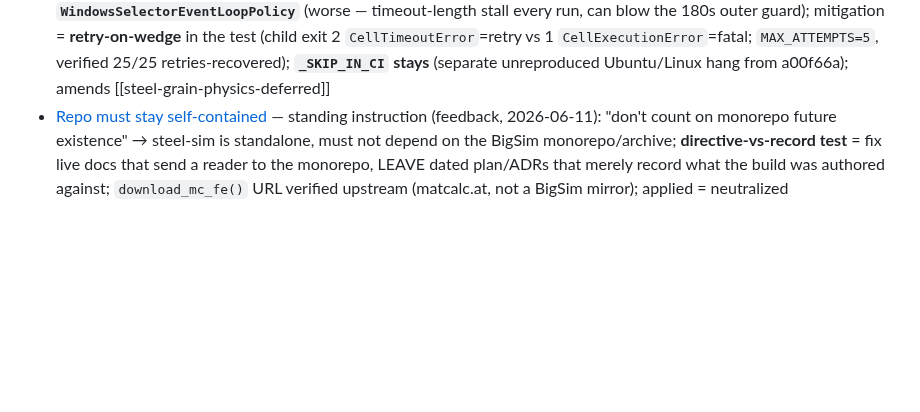
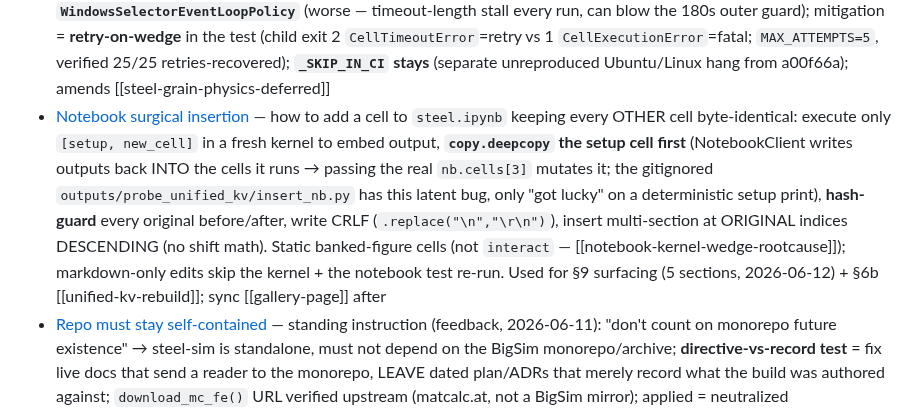
Before and after one commit to BoykoNeov/steel-sim, a Markdown page: docs/memory/MEMORY.md, the part around the change. GitHub-like rendering; blank space fills up the shorter version.

```diff
--- a/docs/memory/MEMORY.md
+++ b/docs/memory/MEMORY.md
@@ -21,6 +21,7 @@ the notebook-discipline notes, the github-repo pointer) stayed in the BigSim arc
 - [Maynier hardness source](maynier-hardness-source.md) — Maynier 1978 constituent-hardness eqns/coeffs that Phase 3a grafted
 - [Mixed-temper (§16)](mixed-temper-next.md) — mixed-structure (per-constituent) tempering, the named 3b deferral. **ALL STEPS 1–6 BUILT ✓ 2026-06-11** (no engine touch, no new constant; frozen 2c/3a/3b/Jominy/four-curves+`tempered_martensite_HV`/`hardness_HV` byte-identical; suite **425 green**). Steps 1–3 = the validated core (`properties.py` §6 `tempered_hardness_HV` rule-of-mixtures + `tempered_jominy_hardness` teeth + 3 exact seams; figure in HV not HRC; NO extracted numbers per [[di-crosscheck-source]]). **Steps 4–6 = the `design.py` guarded unlock**: `_is_temperable` (martensite-**dominant** 0.95→0.50 **AND** RA-**capped** 0.05, the load-bearing guard — data-grounded: hazard 1080-water RA 0.175 vs admit ≤0.035) inverts `tempered_hardness_HV` over the mixture (Vr threads, nan→None). **§14 headline re-derived (the crux, advisor Option B):** 1045-water now feasible (88% M) but **Biot-stretched** → **`recommended` made Biot-aware** (cheapest *lumped-valid*, fallback cheapest) → **textbook 4140-oil-temper HOLDS** (by design not accident; §14 *already* said "cheapest lumped-valid"). Rejected pure-cost-flip = reductio (a regression test asserting the #1 rec is flagged-invalid). `Recipe.martensite` + label cue; notebook §7 surgically refreshed (fixed a real `recipes[1:]` bug, 38 cells byte-identical). bainite/RA-inert still named-not-validated
 - [Notebook kernel wedge root-cause](notebook-kernel-wedge-rootcause.md) — `test_steel_notebook` wedge ROOT-CAUSED 2026-06-10 = upstream pyzmq/asyncio-on-Windows lost-`execute_reply` (kernel idle 0% CPU, client never gets reply; load-INDEPENDENT ~24% in bare repetition, content-innocent cell-index-wanders, version-independent 3.13&3.14); **DON'T force `WindowsSelectorEventLoopPolicy`** (worse — timeout-length stall every run, can blow the 180s outer guard); mitigation = **retry-on-wedge** in the test (child exit 2 `CellTimeoutError`=retry vs 1 `CellExecutionError`=fatal; `MAX_ATTEMPTS=5`, verified 25/25 retries-recovered); **`_SKIP_IN_CI` stays** (separate unreproduced Ubuntu/Linux hang from a00f66a); amends [[steel-grain-physics-deferred]]
+- [Notebook surgical insertion](notebook-surgical-insertion.md) — how to add a cell to `steel.ipynb` keeping every OTHER cell byte-identical: execute only `[setup, new_cell]` in a fresh kernel to embed output, **`copy.deepcopy` the setup cell first** (NotebookClient writes outputs back INTO the cells it runs → passing the real `nb.cells[3]` mutates it; the gitignored `outputs/probe_unified_kv/insert_nb.py` has this latent bug, only "got lucky" on a deterministic setup print), **hash-guard** every original before/after, write CRLF (`.replace("\n","\r\n")`), insert multi-section at ORIGINAL indices DESCENDING (no shift math). Static banked-figure cells (not `interact` — [[notebook-kernel-wedge-rootcause]]); markdown-only edits skip the kernel + the notebook test re-run. Used for §9 surfacing (5 sections, 2026-06-12) + §6b [[unified-kv-rebuild]]; sync [[gallery-page]] after
 - [Repo must stay self-contained](repo-self-contained.md) — standing instruction (feedback, 2026-06-11): "don't count on monorepo future existence" → steel-sim is standalone, must not depend on the BigSim monorepo/archive; **directive-vs-record test** = fix live docs that send a reader to the monorepo, LEAVE dated plan/ADRs that merely record what the build was authored against; `download_mc_fe()` URL verified upstream (matcalc.at, not a BigSim mirror); applied = neutralized `ARCHITECTURE.md §N` cites in live surfaces + rewrote README Provenance
 - [Pickering strength-DBTT source](pickering-strength-dbtt-source.md) — Steel Phase 5b: cited Pickering ferrite-pearlite yield + impact-transition-temperature (DBTT) equation pair (same Hall–Petch form, opposite grain-size signs) that grain.py §3 pins; source (2), independent of grain-growth-source; −11.5 grain & +44 Si web-confirmed, pearlite-in-yield the one calibrated coeff
 - [Unified-KV rebuild (§19)](unified-kv-rebuild.md) — **the "6b deepening" BUILT ✓ 2026-06-12** (last `[available]` §11 item → menu empty; suite 465→**502 green**, no ADR/engine touch). `unified_kv.py` races **3 cited Li/KV reactions** (ferrite/pearlite/bainite) on one shared austenite pool + lever-rule carbon enrichment → the **bainite bay opens in CCT** (4340 intermediate→bainite ≈0.62; 1080 NO bay = consistency-with-austempering kicker). New `kinetics.py §7 PearliteReaction` (PC, ΔT³, Ae1, **√Mo**) — purely additive, frozen single-curve pipeline byte-identical. **Crux (advisor): per-steel-anchored DEMONSTRATOR not cross-steel predictor** — ferrite/pearlite differentials cited-and-RIGHT (PC ratio 1435×≈atlas ~10³× = teeth) but bainite BC cited-and-WRONG (0.146 = ~7× wrong-direction) → bainite per-steel atlas-anchored (→[[bainite-anchoring-probe]]/`austemper`), 8620 = the wall. Scale split: ferrite global 8.0 / pearlite global *derived-at-import* vs frozen 1080 nose / bainite per-steel. Edges: **no measured-CCT validation** (atlas isothermal, bridged by Scheil = demonstration — keep docs at "demonstrated"), carbon-enrichment first-order (feeds final Mₛ, kinetics bulk-comp), 1080/4340 only. Notebook §6b surgical insert (CRLF trap: nbformat writes LF, `.replace("\n","\r\n")`). Amends [[ferrite-bay-source]] (option (a) built); plan §19 = as-built
```
Also changed, not shown: docs/memory/notebook-surgical-insertion.md (added, +40 -0 lines).
